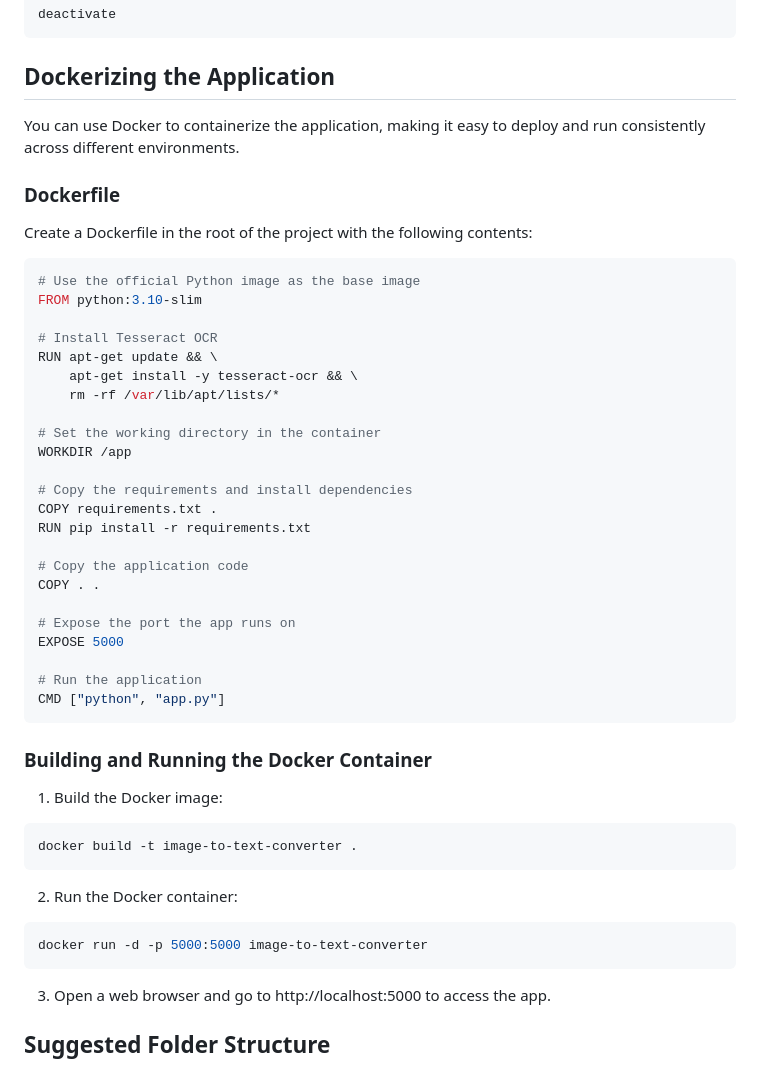
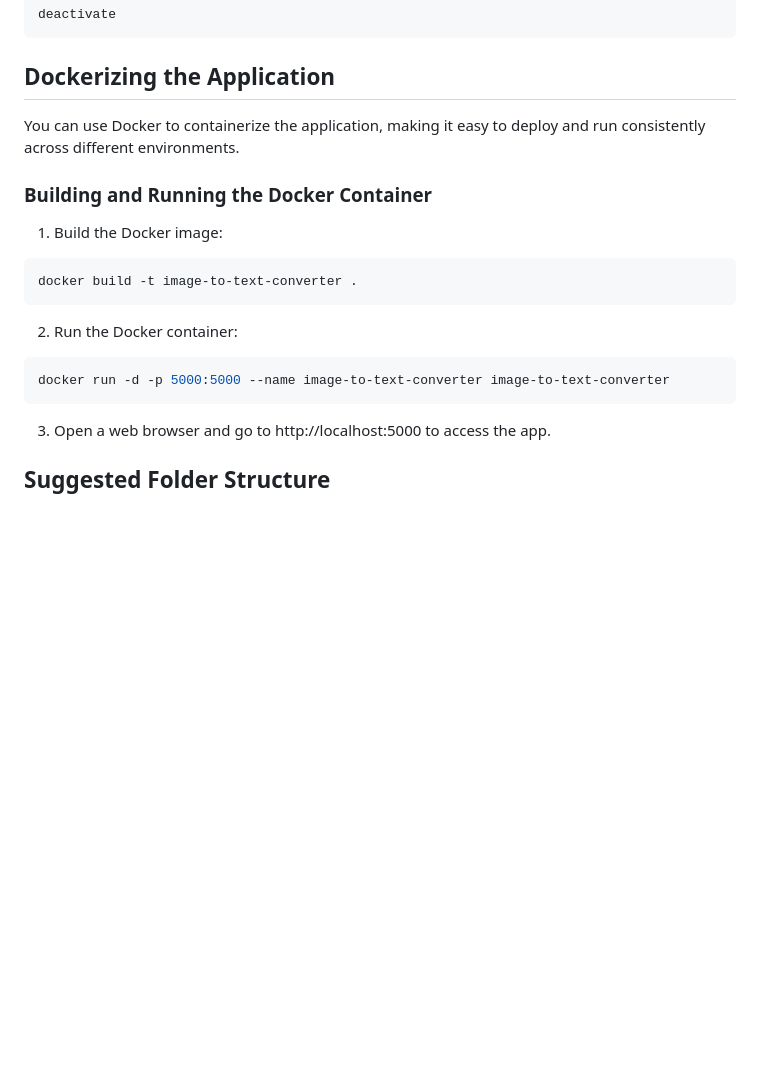
Before and after one commit to tshenolo/image-to-text-converter, a Markdown page: README.md, the part around the change. Rendered like a GitHub page; blank space fills up the shorter version.

Commit message:
Initial commit

````diff
--- a/README.md
+++ b/README.md
@@ -65,34 +65,6 @@ deactivate
 ## Dockerizing the Application
 You can use Docker to containerize the application, making it easy to deploy and run consistently across different environments.
 
-### Dockerfile
-Create a Dockerfile in the root of the project with the following contents:
-```dockerfile
-# Use the official Python image as the base image
-FROM python:3.10-slim
-
-# Install Tesseract OCR
-RUN apt-get update && \
-    apt-get install -y tesseract-ocr && \
-    rm -rf /var/lib/apt/lists/*
-
-# Set the working directory in the container
-WORKDIR /app
-
-# Copy the requirements and install dependencies
-COPY requirements.txt .
-RUN pip install -r requirements.txt
-
-# Copy the application code
-COPY . .
-
-# Expose the port the app runs on
-EXPOSE 5000
-
-# Run the application
-CMD ["python", "app.py"]
-```
-
 ### Building and Running the Docker Container
 
 1. Build the Docker image:
@@ -102,7 +74,7 @@ docker build -t image-to-text-converter .
 
 2. Run the Docker container:
 ```bash
-docker run -d -p 5000:5000 image-to-text-converter
+docker run -d -p 5000:5000 --name image-to-text-converter image-to-text-converter
 ```
 
 3. Open a web browser and go to http://localhost:5000 to access the app.
````
